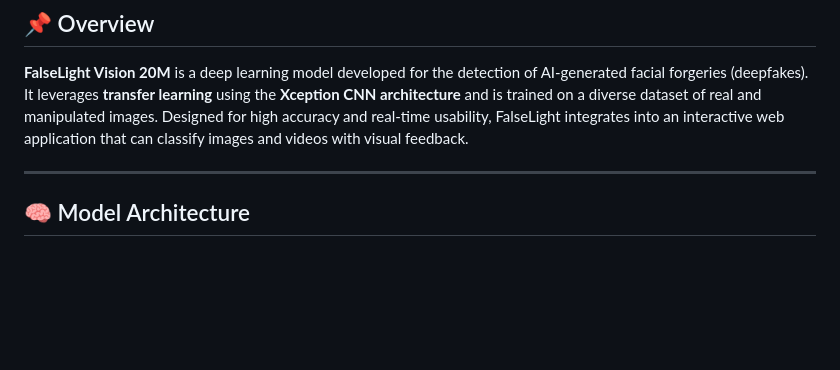
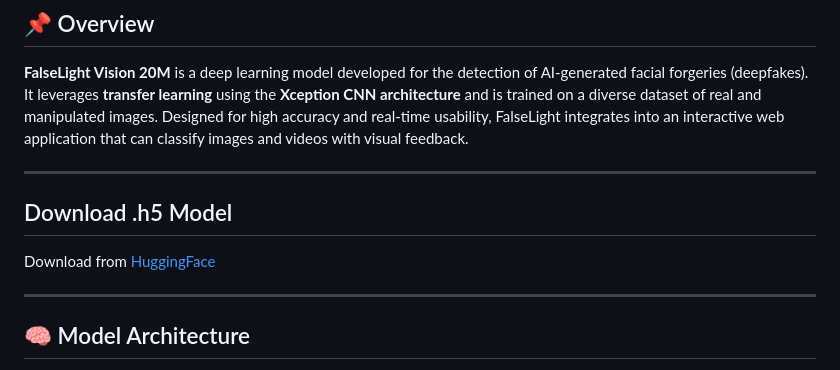
Before and after one commit to jwstes/FalseLight-Vision-20M, a Markdown page: README.md, the part around the change. Drawn GitHub-style; blank space fills up the shorter version.

```diff
--- a/README.md
+++ b/README.md
@@ -4,6 +4,11 @@
 ## 📌 Overview
 
 **FalseLight Vision 20M** is a deep learning model developed for the detection of AI-generated facial forgeries (deepfakes). It leverages **transfer learning** using the **Xception CNN architecture** and is trained on a diverse dataset of real and manipulated images. Designed for high accuracy and real-time usability, FalseLight integrates into an interactive web application that can classify images and videos with visual feedback.
+
+---
+
+## Download .h5 Model
+Download from [HuggingFace](https://huggingface.co/nezuno177/FalseLight-Vision-20M/blob/main/FalseLight%20Vision%2020M.h5)
 
 ---
 
```
